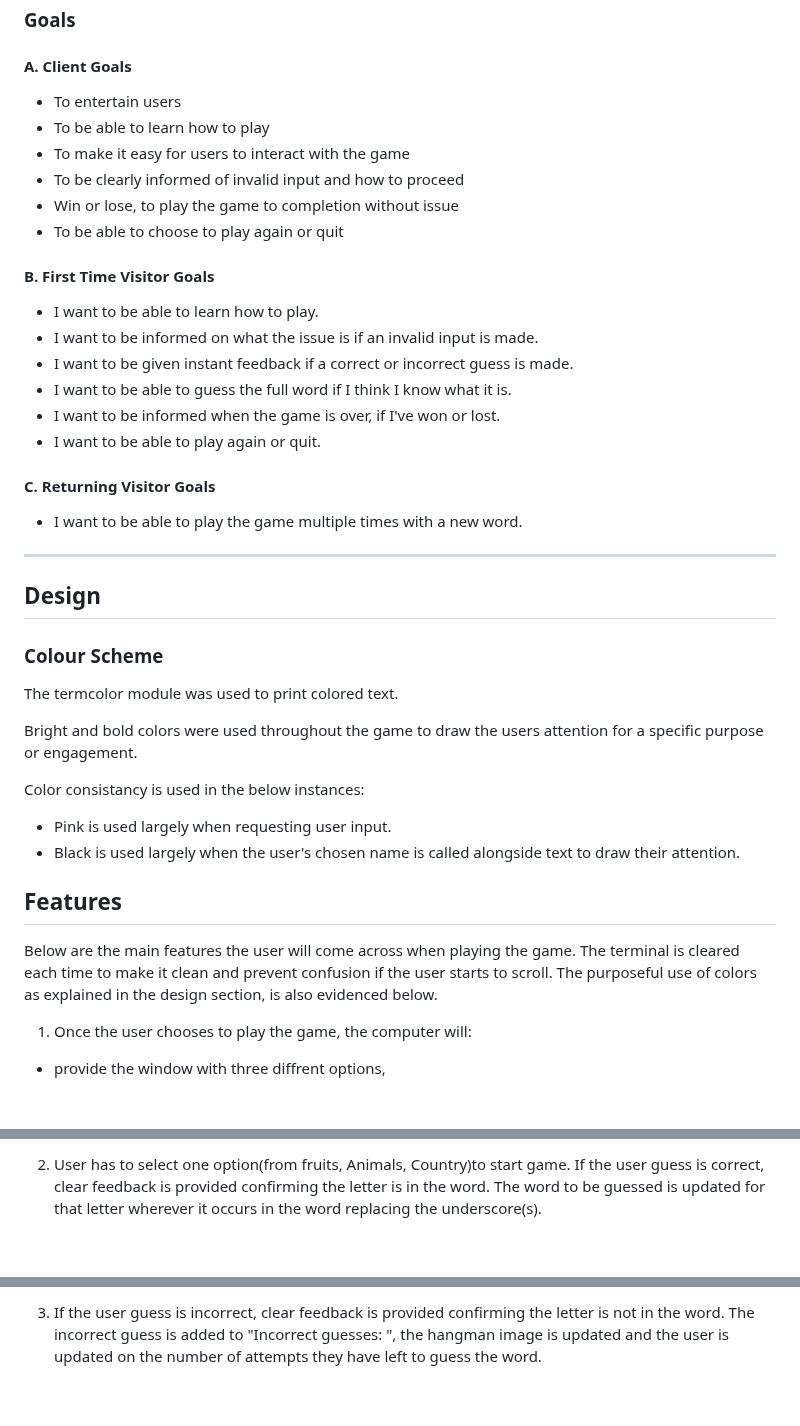
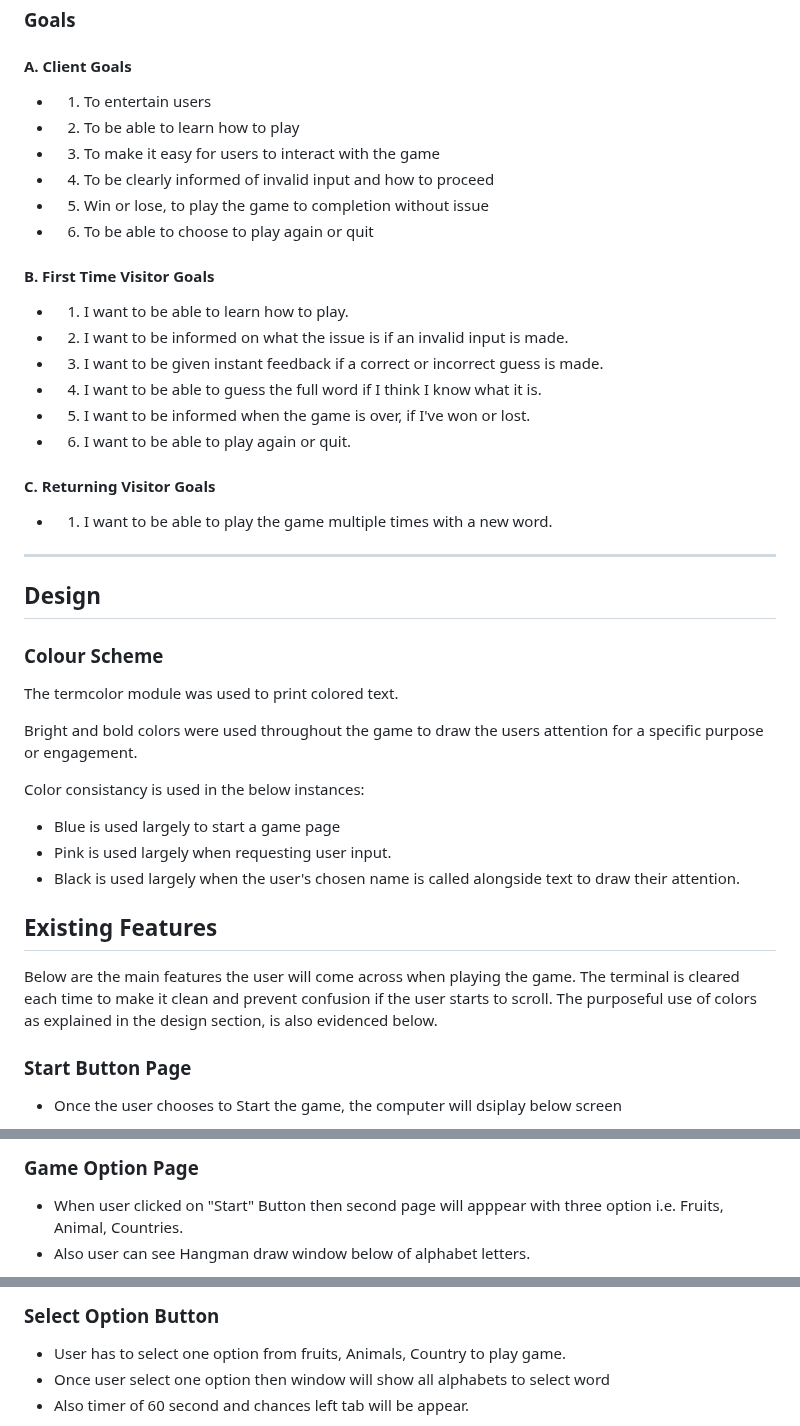
Before and after one commit to AmarDange/Game-Quiz, a Markdown page: README.md, 3 parts joined by grey strips. Drawn GitHub-style; blank space fills up the shorter version.

```diff
--- a/README.md
+++ b/README.md
@@ -70,23 +70,23 @@ The target audience is anyone interested in playing a game of hangman. This coul
 ### Goals
 
 #### A. Client Goals
-* To entertain users
-* To be able to learn how to play
-* To make it easy for users to interact with the game
-* To be clearly informed of invalid input and how to proceed
-* Win or lose, to play the game to completion without issue
-* To be able to choose to play again or quit
+* 1. To entertain users
+* 2. To be able to learn how to play
+* 3. To make it easy for users to interact with the game
+* 4. To be clearly informed of invalid input and how to proceed
+* 5. Win or lose, to play the game to completion without issue
+* 6. To be able to choose to play again or quit
 
 #### B. First Time Visitor Goals
-* I want to be able to learn how to play.
-* I want to be informed on what the issue is if an invalid input is made.
-* I want to be given instant feedback if a correct or incorrect guess is made.
-* I want to be able to guess the full word if I think I know what it is.
-* I want to be informed when the game is over, if I've won or lost.
-* I want to be able to play again or quit.
+* 1. I want to be able to learn how to play.
+* 2. I want to be informed on what the issue is if an invalid input is made.
+* 3. I want to be given instant feedback if a correct or incorrect guess is made.
+* 4. I want to be able to guess the full word if I think I know what it is.
+* 5. I want to be informed when the game is over, if I've won or lost.
+* 6. I want to be able to play again or quit.
 
 #### C. Returning Visitor Goals
-* I want to be able to play the game multiple times with a new word.
+* 1. I want to be able to play the game multiple times with a new word.
 
 - - -
 
@@ -98,13 +98,14 @@ The termcolor module was used to print colored text.
 Bright and bold colors were used throughout the game to draw the users attention for a specific purpose or engagement.
 
 Color consistancy is used in the below instances:
+* Blue is used largely to start a game page
 * Pink is used largely when requesting user input.
 * Black is used largely when the user's chosen name is called alongside text to draw their attention.
 
 
-## Features
+## Existing Features
 Below are the main features the user will come across when playing the game. The terminal is cleared each time to make it clean and prevent confusion if the user starts to scroll. The purposeful use of colors as explained in the design section, is also evidenced below.
 
-1. Once the user chooses to play the game, the computer will:
-  * provide the window with three diffrent options,
+### Start Button Page
+ - Once the user chooses to Start the game, the computer will dsiplay below screen
 
@@ -112,4 +116,5 @@ Below are the main features the user will come across when playing the game. The
 
-2. User has to select one option(from fruits, Animals, Country)to start game.
-  If the user guess is correct, clear feedback is provided confirming the letter is in the word. The word to be guessed is updated for that letter wherever it occurs in the word replacing the underscore(s).
+### Game Option Page
+ - When user clicked on "Start" Button then second page will apppear with three option i.e. Fruits, Animal, Countries.
+ - Also user can see Hangman draw window below of alphabet letters.
 
@@ -117,3 +125,6 @@ Below are the main features the user will come across when playing the game. The
 
-3. If the user guess is incorrect, clear feedback is provided confirming the letter is not in the word. The incorrect guess is added to "Incorrect guesses: ", the hangman image is updated and the user is updated on the number of attempts they have left to guess the word.
+### Select Option Button
+ - User has to select one option from fruits, Animals, Country to play game.
+ - Once user select one option then window will show all alphabets to select word
+ - Also timer of 60 second and chances left tab will be appear.
 
```
Also changed, not shown: other parts of README.md (+66 -10 lines).
